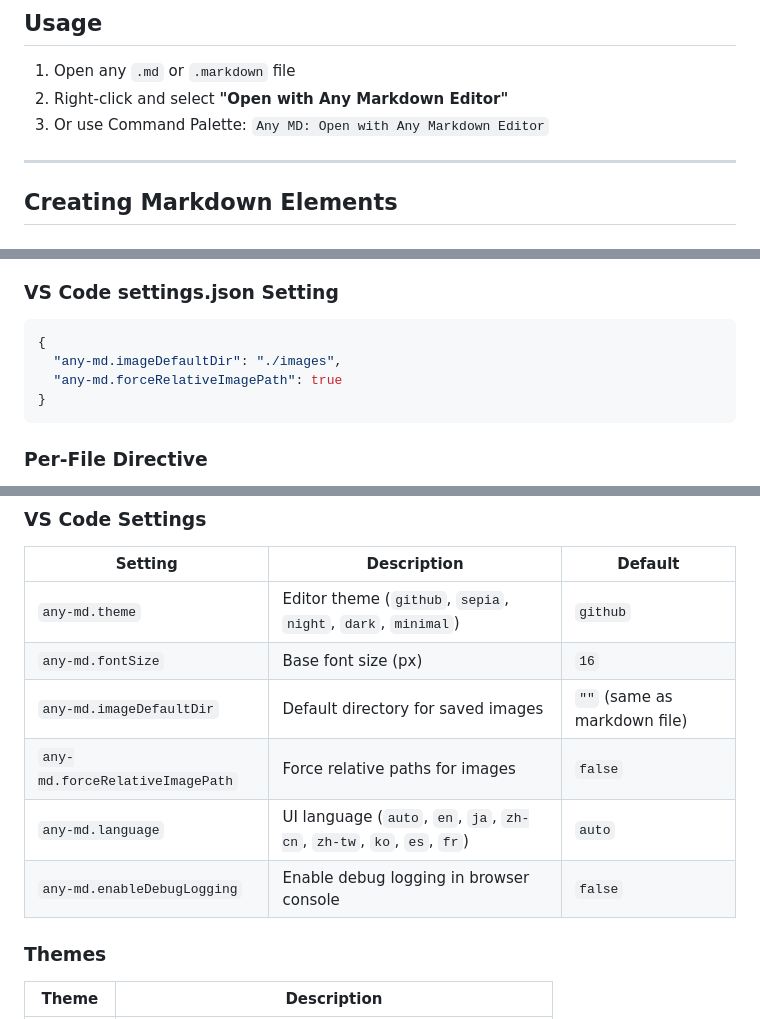
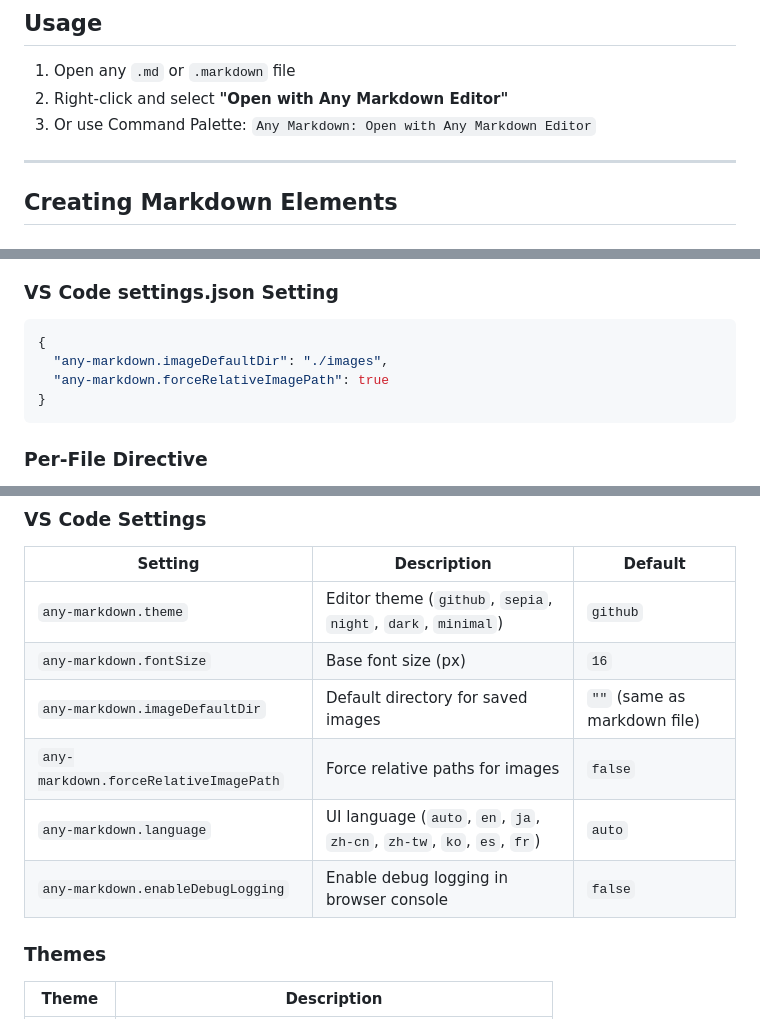
Before and after one commit to raggbal/any-markdown, a Markdown page: README.md, 3 parts joined by grey strips. Drawn GitHub-style.

Commit message:
any-md > any-markdown

````diff
--- a/README.md
+++ b/README.md
@@ -50,7 +50,7 @@ npm run compile
 
 1. Open any `.md` or `.markdown` file
 2. Right-click and select **"Open with Any Markdown Editor"**
-3. Or use Command Palette: `Any MD: Open with Any Markdown Editor`
+3. Or use Command Palette: `Any Markdown: Open with Any Markdown Editor`
 
 ---
 
@@ -196,8 +196,8 @@ Images can be saved to custom directories when pasting or drag-and-dropping.
 
 ```json
 {
-  "any-md.imageDefaultDir": "./images",
-  "any-md.forceRelativeImagePath": true
+  "any-markdown.imageDefaultDir": "./images",
+  "any-markdown.forceRelativeImagePath": true
 }
 ```
 
@@ -234,12 +234,12 @@ FORCE_RELATIVE_PATH: true
 
 | Setting | Description | Default |
 | --- | --- | --- |
-| `any-md.theme` | Editor theme (`github`, `sepia`, `night`, `dark`, `minimal`) | `github` |
-| `any-md.fontSize` | Base font size (px) | `16` |
-| `any-md.imageDefaultDir` | Default directory for saved images | `""` (same as markdown file) |
-| `any-md.forceRelativeImagePath` | Force relative paths for images | `false` |
-| `any-md.language` | UI language (`auto`, `en`, `ja`, `zh-cn`, `zh-tw`, `ko`, `es`, `fr`) | `auto` |
-| `any-md.enableDebugLogging` | Enable debug logging in browser console | `false` |
+| `any-markdown.theme` | Editor theme (`github`, `sepia`, `night`, `dark`, `minimal`) | `github` |
+| `any-markdown.fontSize` | Base font size (px) | `16` |
+| `any-markdown.imageDefaultDir` | Default directory for saved images | `""` (same as markdown file) |
+| `any-markdown.forceRelativeImagePath` | Force relative paths for images | `false` |
+| `any-markdown.language` | UI language (`auto`, `en`, `ja`, `zh-cn`, `zh-tw`, `ko`, `es`, `fr`) | `auto` |
+| `any-markdown.enableDebugLogging` | Enable debug logging in browser console | `false` |
 
 ### Themes
 
````
Also changed, not shown: other parts of README.md (+1 -1 lines), test3/1771381872816.png (added), 5 other files.
